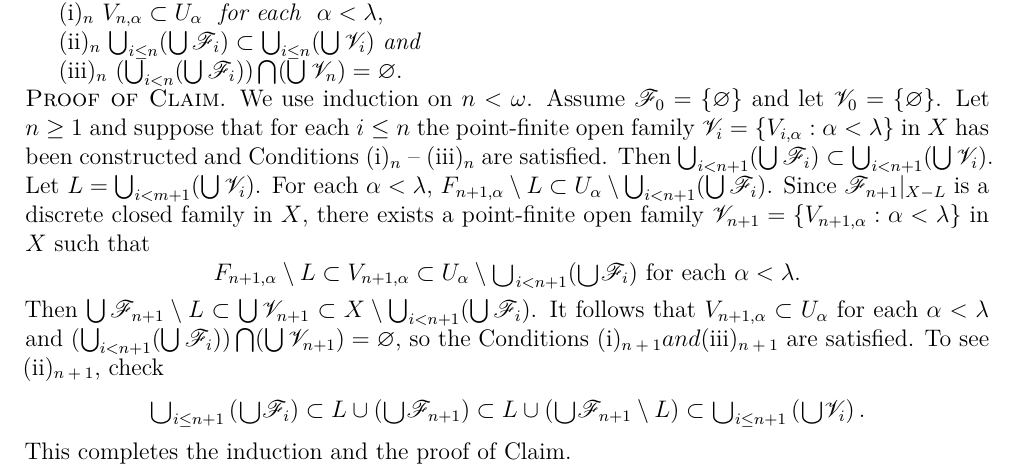
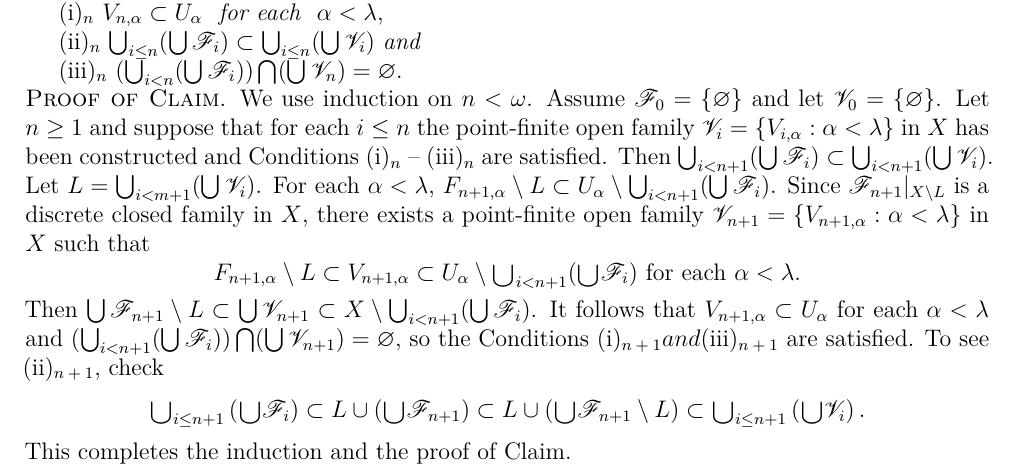
Before and after one commit to binglsea/compact, a LaTeX thesis (main_copy.tex, which reads jiang7iii.tex): part of page 45 of 67, cut so that both start at the same text. Compiled offline with XeLaTeX.

```diff
--- a/jiang7iii.tex
+++ b/jiang7iii.tex
@@ -110,7 +110,7 @@
 For each $\alpha < \lambda$,
 $F_{n+1,\alpha} \setminus L \subset
 U_\alpha \setminus \bigcup_{i < n+1} (\bigcup \mathscr{F}_i)$.
-Since $\mathscr{F}_{n+1}|_{X-L}$ is a discrete closed family in $X$,  there exists a point-finite open family $\mathscr{V}_{n+1} = \{V_{n+1,\alpha}: \alpha < \lambda\}$ in $X$
+Since $\mathscr{F}_{n+1}|_{X\setminus L}$ is a discrete closed family in $X$,  there exists a point-finite open family $\mathscr{V}_{n+1} = \{V_{n+1,\alpha}: \alpha < \lambda\}$ in $X$
 such that
 $$F_{n+1,\alpha} \setminus L \subset
   V_{n+1,\alpha} \subset
```
